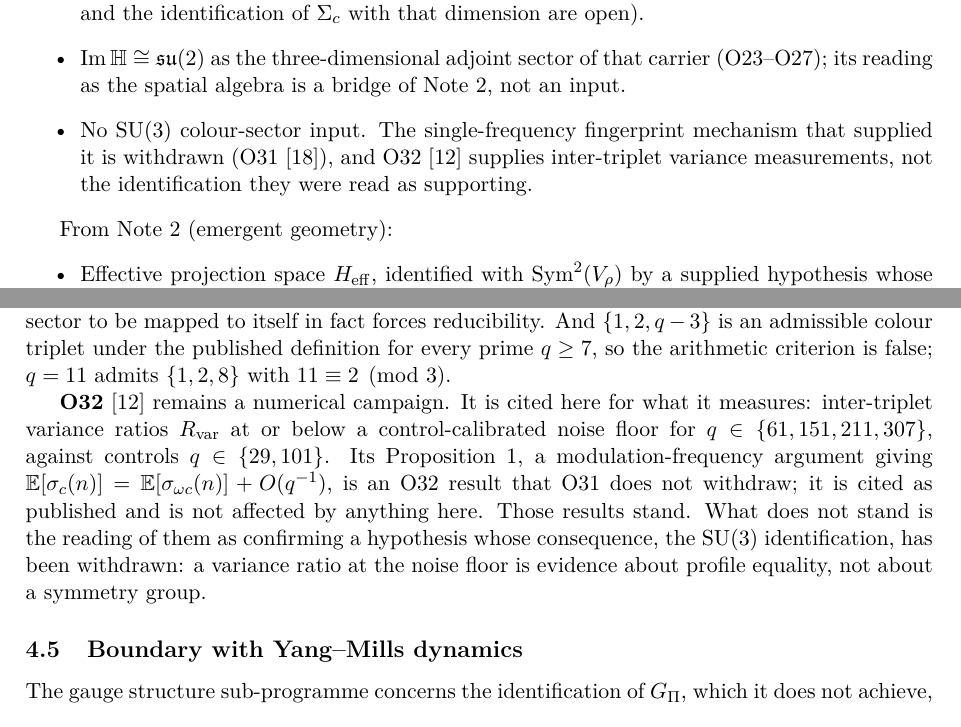
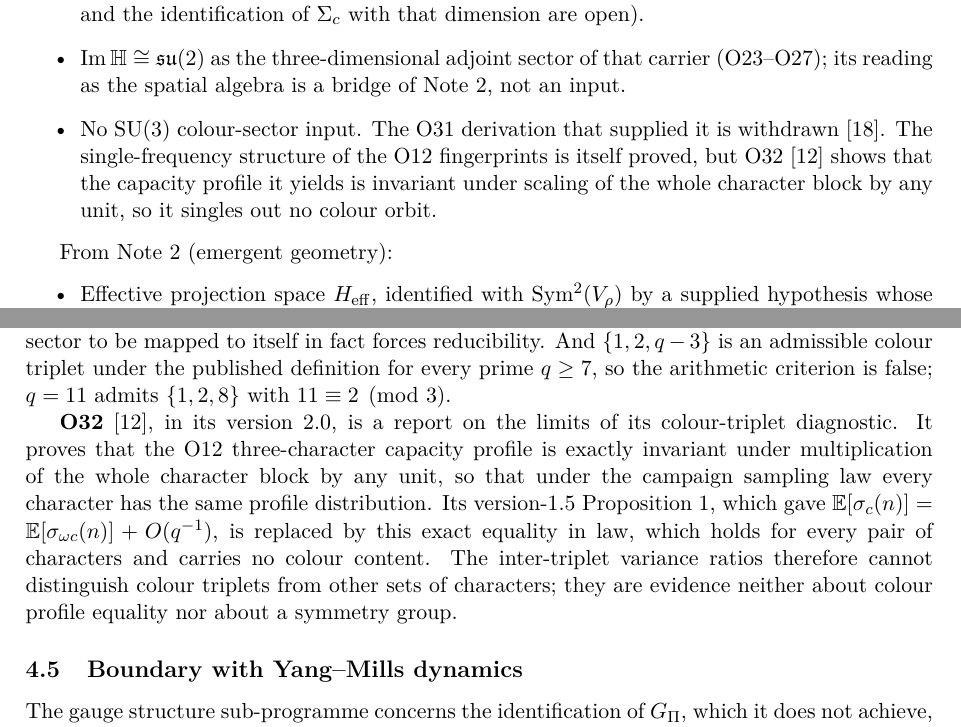
Before and after one commit to Cosmochrony/gauge-structure-note, a LaTeX paper (tex/GaugeStructureNote.tex): two parts of pages 3 and 7 of 14, joined at a grey line, cut so that both start at the same text. Compiled offline with pdfLaTeX.

Commit message:
Align O32 statements with O32 2.0 (O32 cascade)
Origin: O32 version 2.0; correction lot O32 2.0.
Corrects the false statement that the single-frequency fingerprint mechanism
is withdrawn: it is proved; only the O31 derivation built on it is withdrawn,
and O32 2.0 shows the resulting profile singles out no colour orbit. O32's
Proposition 1 no longer described as standing; the variance ratios are not
evidence about colour profile equality. Table row and README aligned.

```diff
--- a/tex/GaugeStructureNote.tex
+++ b/tex/GaugeStructureNote.tex
@@ -162,9 +162,10 @@
       $\Sigma_c$ with that dimension are open).
       \item $\ImH \cong \su(2)$ as the three-dimensional adjoint sector of that carrier
       (O23--O27); its reading as the spatial algebra is a bridge of Note~2, not an input.
-      \item No $\SU(3)$ colour-sector input. The single-frequency fingerprint mechanism that
-      supplied it is withdrawn (O31~\cite{Beau2026a35}), and O32~\cite{Beau2026a36} supplies
-      inter-triplet variance measurements, not the identification they were read as supporting.
+      \item No $\SU(3)$ colour-sector input. The O31 derivation that supplied it is
+      withdrawn~\cite{Beau2026a35}. The single-frequency structure of the O12 fingerprints is itself
+      proved, but O32~\cite{Beau2026a36} shows that the capacity profile it yields is invariant under
+      scaling of the whole character block by any unit, so it singles out no colour orbit.
     \end{itemize}
 
     From Note~2 (emergent geometry):
@@ -457,17 +458,17 @@ open here is not one of their inputs.
       prime $q \geq 7$, so the arithmetic criterion is false; $q = 11$ admits $\{1, 2, 8\}$ with
       $11 \equiv 2 \pmod 3$.
 
-      \textbf{O32}~\cite{Beau2026a36} remains a numerical campaign.
-      It is cited here for what it measures: inter-triplet variance ratios $R_{\mathrm{var}}$ at or
-      below a control-calibrated noise floor for $q \in \{61, 151, 211, 307\}$, against controls
-      $q \in \{29, 101\}$.
-      Its Proposition~1, a modulation-frequency argument giving
-      $\mathbb{E}[\sigma_c(n)] = \mathbb{E}[\sigma_{\omega c}(n)] + O(q^{-1})$, is an O32 result
-      that O31 does not withdraw; it is cited as published and is not affected by anything here.
-      Those results stand.
-      What does not stand is the reading of them as confirming a hypothesis whose consequence,
-      the $\SU(3)$ identification, has been withdrawn: a variance ratio at the noise floor is
-      evidence about profile equality, not about a symmetry group.
+      \textbf{O32}~\cite{Beau2026a36}, in its version~2.0, is a report on the limits of its
+      colour-triplet diagnostic.
+      It proves that the O12 three-character capacity profile is exactly invariant under
+      multiplication of the whole character block by any unit, so that under the campaign sampling
+      law every character has the same profile distribution.
+      Its version-1.5 Proposition~1, which gave
+      $\mathbb{E}[\sigma_c(n)] = \mathbb{E}[\sigma_{\omega c}(n)] + O(q^{-1})$, is replaced by this
+      exact equality in law, which holds for every pair of characters and carries no colour content.
+      The inter-triplet variance ratios therefore cannot distinguish colour triplets from other sets
+      of characters; they are evidence neither about colour profile equality nor about a symmetry
+      group.
 
     \subsection{Boundary with Yang--Mills dynamics}
       \label{sec:ym-boundary}
```
Also changed, not shown: README.md, tex/GaugeStructureNote.tex (7 more changed lines).
